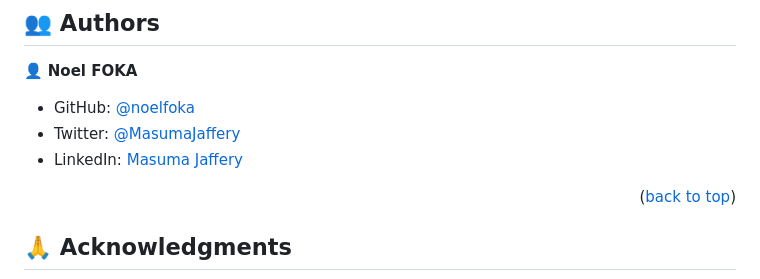
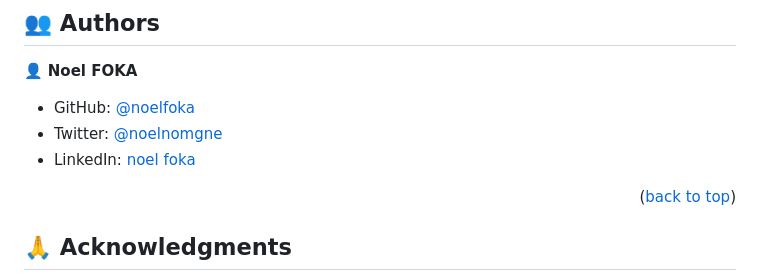
Before and after one commit to noelfoka/webpack, a Markdown page: README.md, the part around the change. Drawn GitHub-style.

```diff
--- a/README.md
+++ b/README.md
@@ -135,8 +135,8 @@ Example commands:
 👤 **Noel FOKA**
 
 - GitHub: [@noelfoka](https://github.com/noelfoka)
-- Twitter: [@MasumaJaffery](https://twitter.com/noelnomgne)
-- LinkedIn: [Masuma Jaffery](https://www.linkedin.com/in/no%C3%ABl-nomgne-foka-063013231/)
+- Twitter: [@noelnomgne](https://twitter.com/noelnomgne)
+- LinkedIn: [noel foka](https://www.linkedin.com/in/no%C3%ABl-nomgne-foka-063013231/)
 
 <p align="right">(<a href="#readme-top">back to top</a>)</p>
 
```
